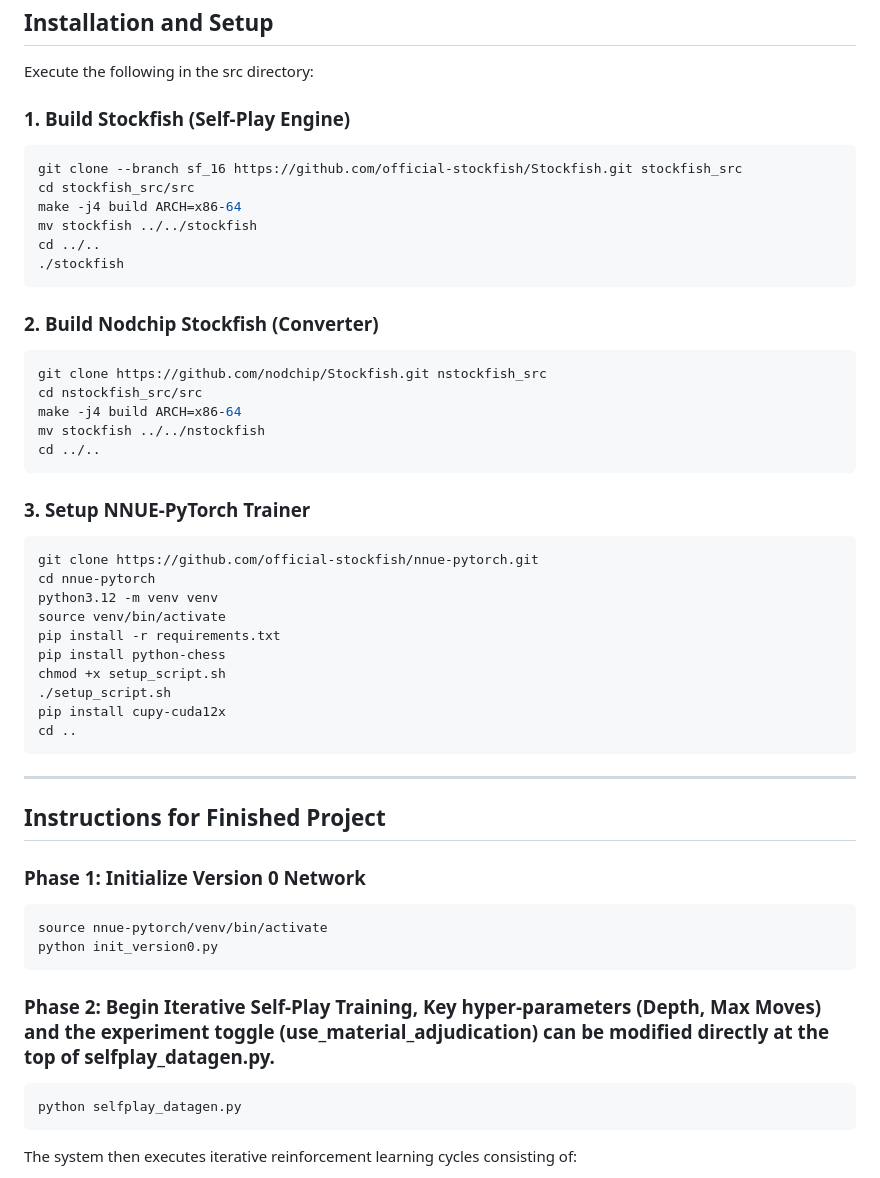
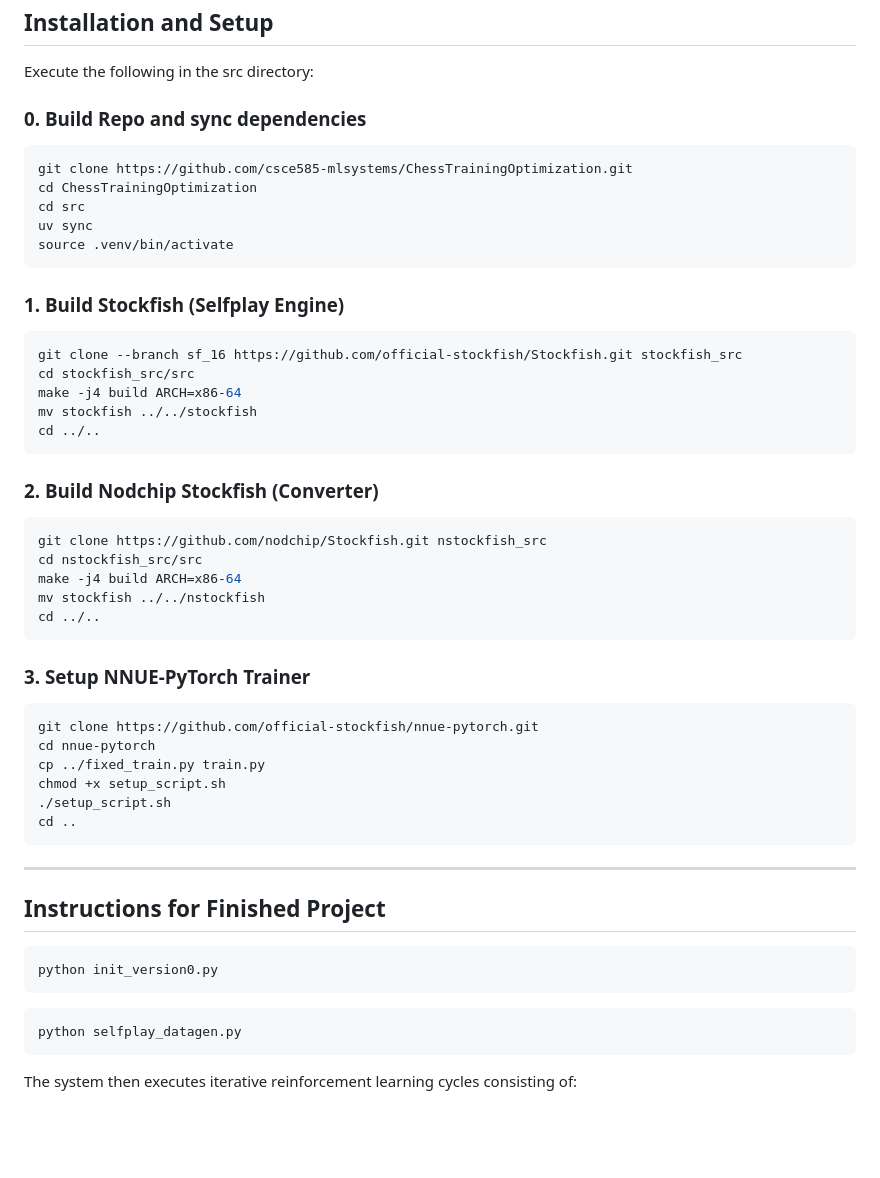
Before and after one commit to csce585-mlsystems/ChessTrainingOptimization, a Markdown page: README.md, the part around the change. GitHub-like rendering; blank space fills up the shorter version.

Commit message:
Revise README for project clarity and setup instructions
Updated README to reflect new project structure and installation instructions.

````diff
--- a/README.md
+++ b/README.md
@@ -74,14 +74,21 @@ This project provides:
 
 Execute the following in the src directory:
 
-### 1. Build Stockfish (Self-Play Engine)
+### 0. Build Repo and sync dependencies
+```bash
+git clone https://github.com/csce585-mlsystems/ChessTrainingOptimization.git
+cd ChessTrainingOptimization
+cd src
+uv sync
+source .venv/bin/activate
+```
+### 1. Build Stockfish (Selfplay Engine)
 ```bash
 git clone --branch sf_16 https://github.com/official-stockfish/Stockfish.git stockfish_src
 cd stockfish_src/src
 make -j4 build ARCH=x86-64
 mv stockfish ../../stockfish
 cd ../..
-./stockfish
 ```
 
 ### 2. Build Nodchip Stockfish (Converter)
@@ -97,30 +104,23 @@ cd ../..
 ```bash
 git clone https://github.com/official-stockfish/nnue-pytorch.git
 cd nnue-pytorch
-python3.12 -m venv venv
-source venv/bin/activate
-pip install -r requirements.txt
-pip install python-chess
+cp ../fixed_train.py train.py
 chmod +x setup_script.sh
 ./setup_script.sh
-pip install cupy-cuda12x
 cd ..
 ```
 
 ---
 
 ## Instructions for Finished Project
-
-### Phase 1: Initialize Version 0 Network
 ```bash
-source nnue-pytorch/venv/bin/activate
 python init_version0.py
 ```
-
-### Phase 2: Begin Iterative Self-Play Training, Key hyper-parameters (Depth, Max Moves) and the experiment toggle (use_material_adjudication) can be modified directly at the top of selfplay_datagen.py.
 ```bash
 python selfplay_datagen.py
 ```
+
+
 
 The system then executes iterative reinforcement learning cycles consisting of:
 
````
